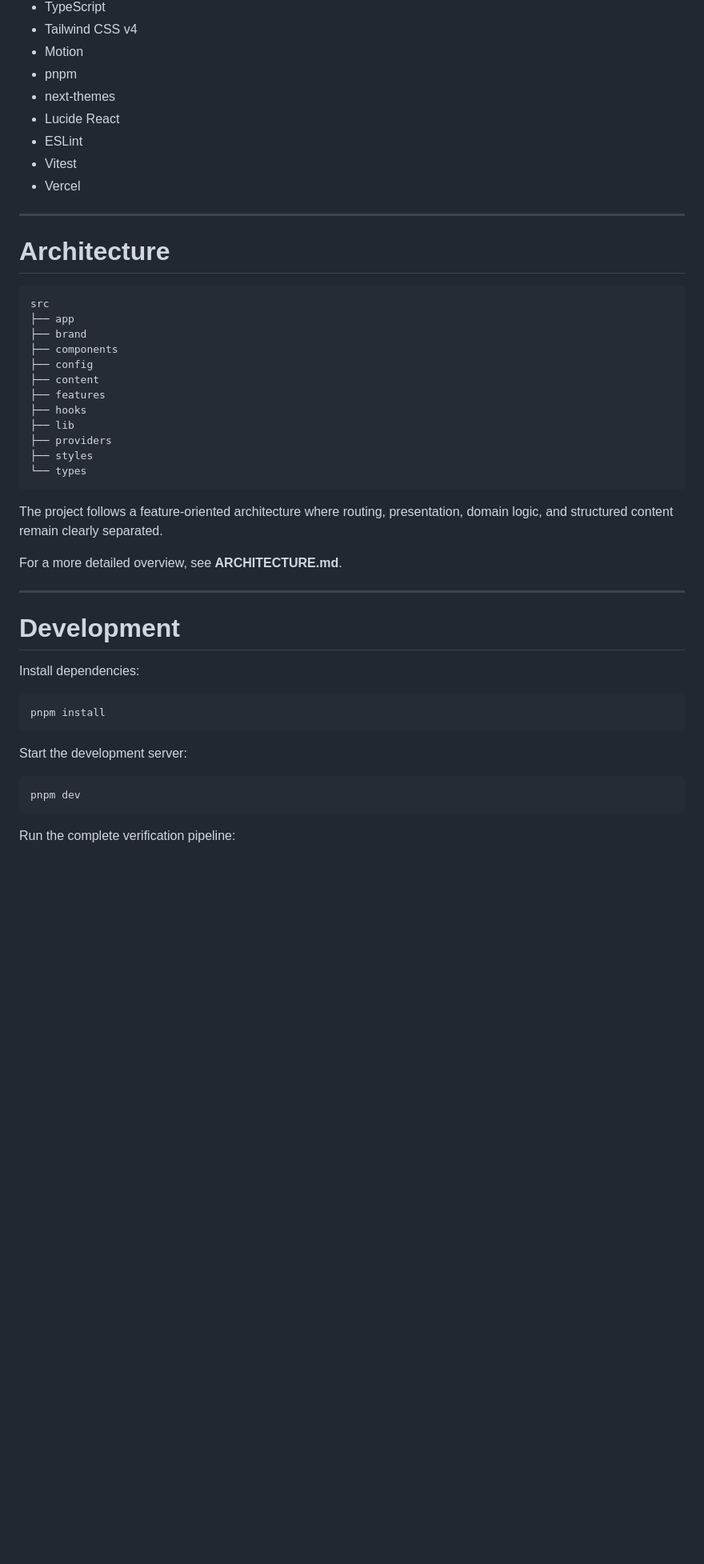
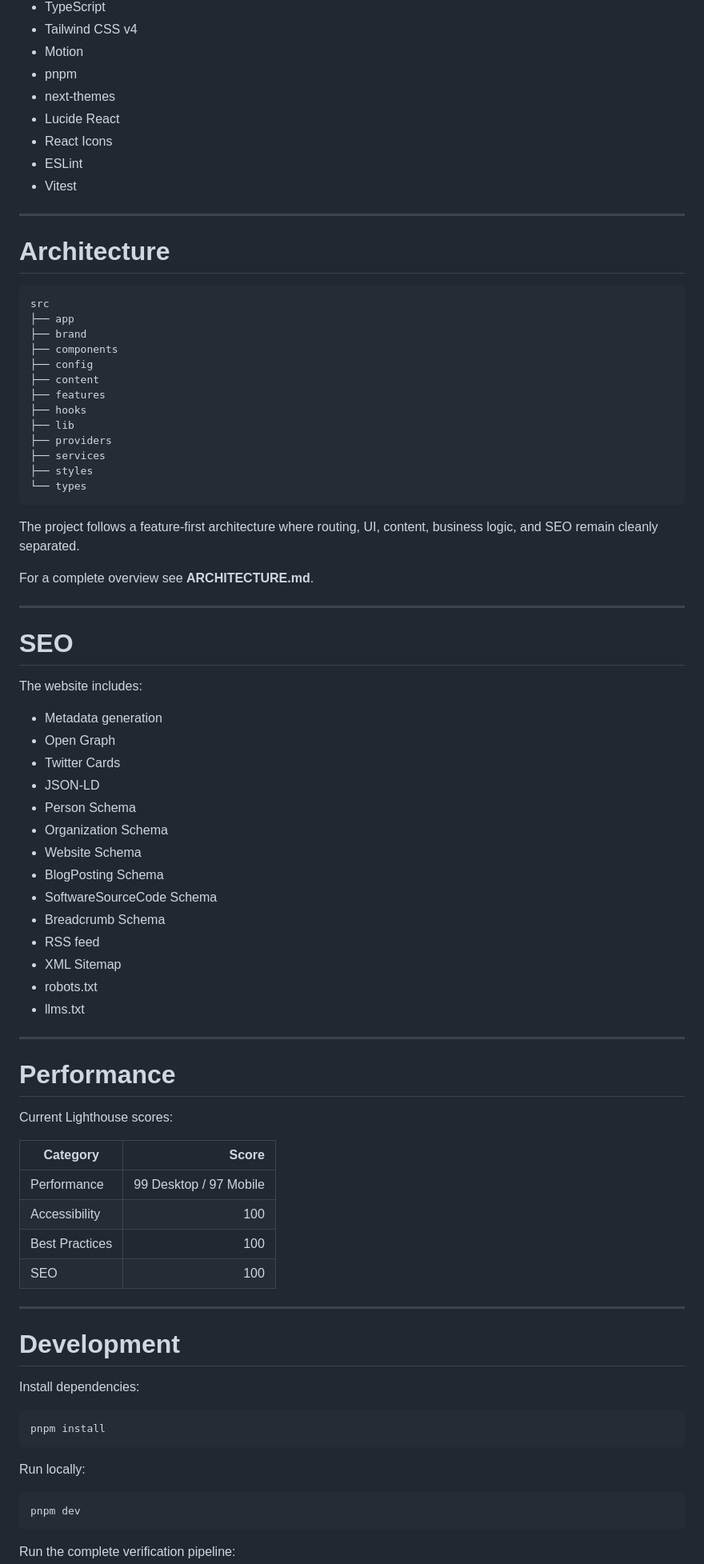
Before and after one commit to paszed/paszed.me, a Markdown page: README.md, the part around one of its changes. Shown at 80% size. Rendered like a GitHub page; blank space fills up the shorter version.

````diff
--- a/README.md
+++ b/README.md
@@ -58,9 +70,9 @@ Rather than showcasing finished work alone, the site documents the process of bu
 - pnpm
 - next-themes
 - Lucide React
+- React Icons
 - ESLint
 - Vitest
-- Vercel
 
 ---
 
@@ -77,13 +89,48 @@ src
 ├── hooks
 ├── lib
 ├── providers
+├── services
 ├── styles
 └── types
 ```
 
-The project follows a feature-oriented architecture where routing, presentation, domain logic, and structured content remain clearly separated.
+The project follows a feature-first architecture where routing, UI, content, business logic, and SEO remain cleanly separated.
 
-For a more detailed overview, see **ARCHITECTURE.md**.
+For a complete overview see **ARCHITECTURE.md**.
+
+---
+
+# SEO
+
+The website includes:
+
+- Metadata generation
+- Open Graph
+- Twitter Cards
+- JSON-LD
+- Person Schema
+- Organization Schema
+- Website Schema
+- BlogPosting Schema
+- SoftwareSourceCode Schema
+- Breadcrumb Schema
+- RSS feed
+- XML Sitemap
+- robots.txt
+- llms.txt
+
+---
+
+# Performance
+
+Current Lighthouse scores:
+
+| Category | Score |
+|----------|------:|
+| Performance | 99 Desktop / 97 Mobile |
+| Accessibility | 100 |
+| Best Practices | 100 |
+| SEO | 100 |
 
 ---
 
@@ -95,7 +142,7 @@ Install dependencies:
 pnpm install
 ```
 
-Start the development server:
+Run locally:
 
 ```bash
 pnpm dev
````
Also changed, not shown: other parts of README.md (+55 -30 lines).
